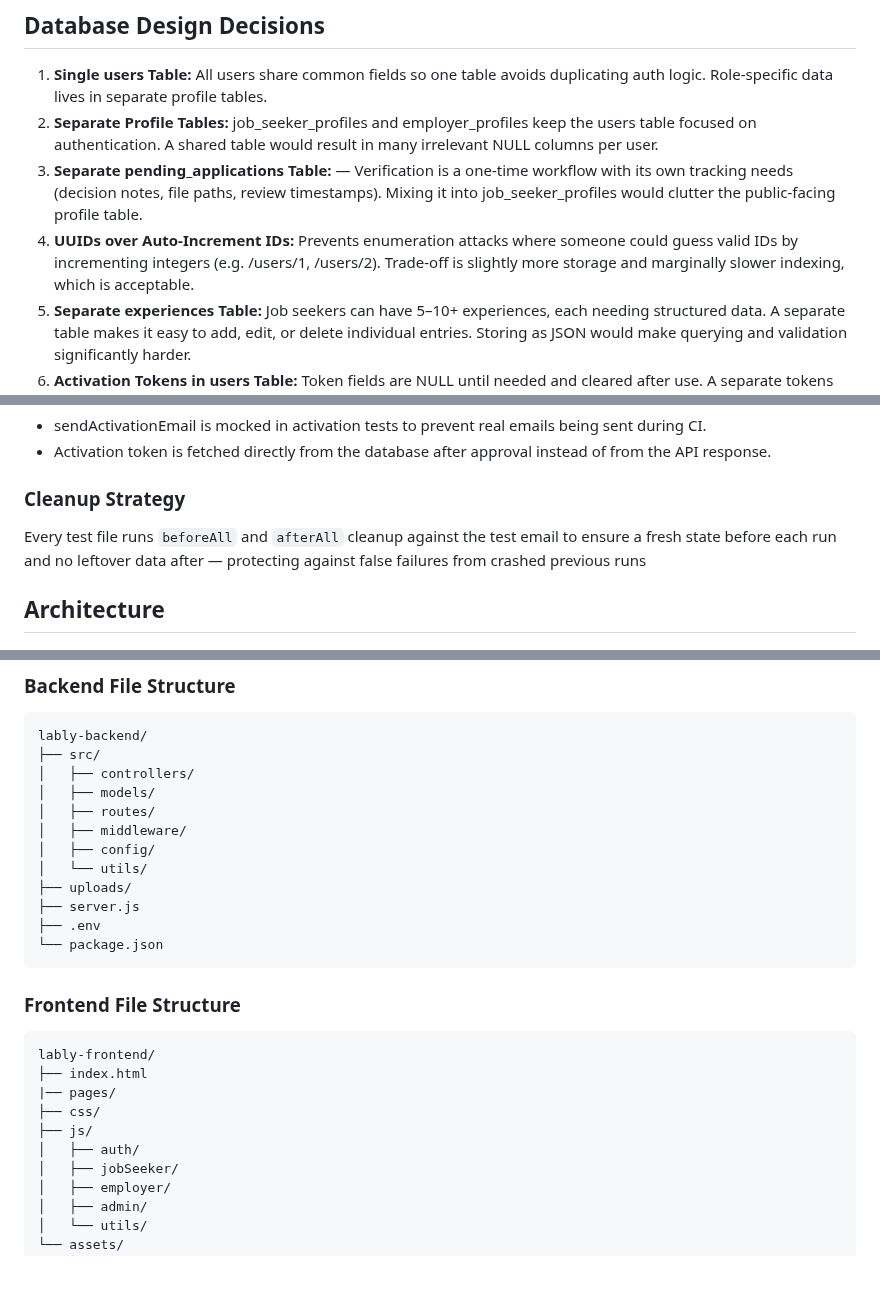
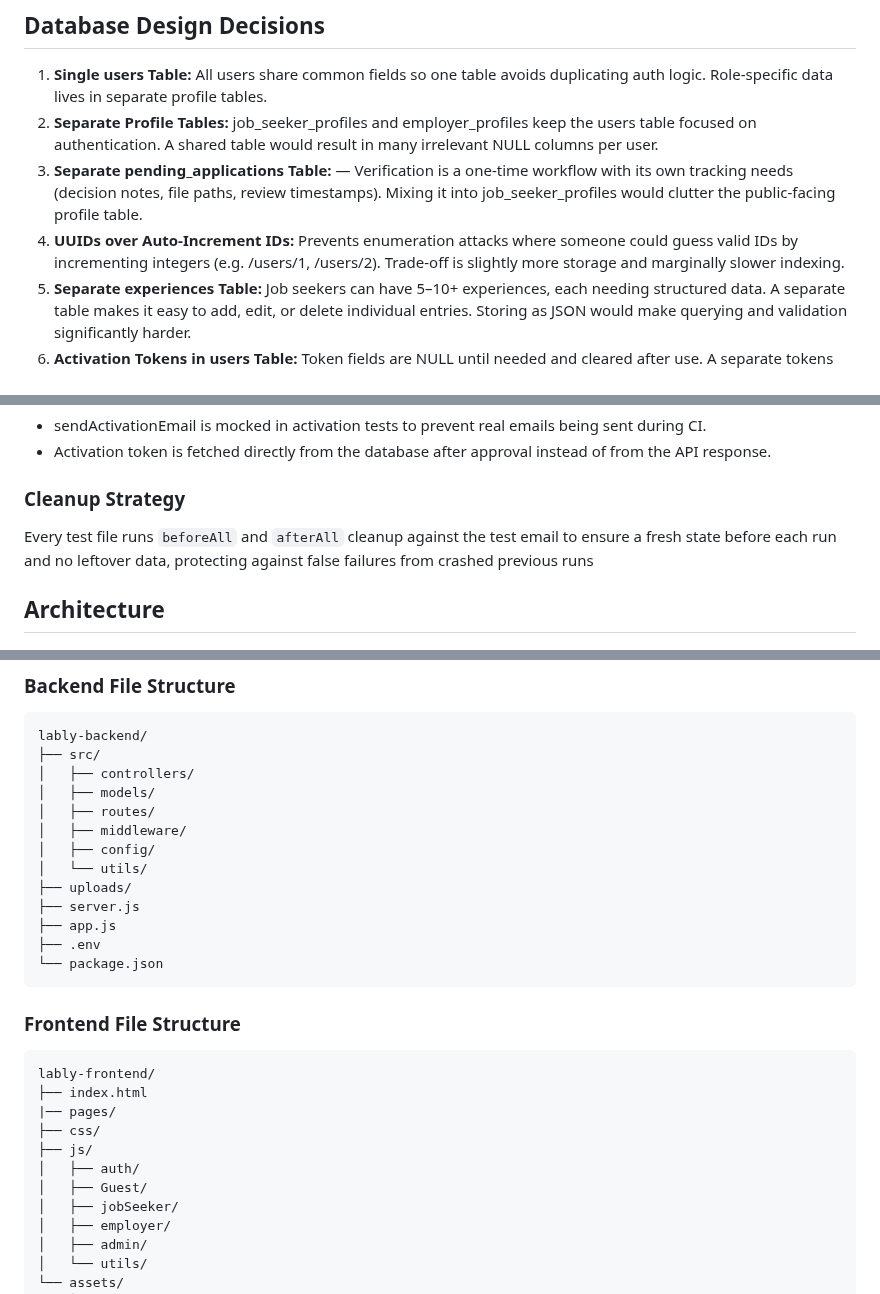
Before and after one commit to MahmoudAlHaj4/Lably, a Markdown page: design.md, 3 parts joined by grey strips. GitHub-like rendering; blank space fills up the shorter version.

Commit message:
docs: update file structure

````diff
--- a/design.md
+++ b/design.md
@@ -209,7 +209,7 @@ Three roles cover all essential V1 use cases while keeping auth logic straightfo
 1. **Single users Table:** All users share common fields so one table avoids duplicating auth logic. Role-specific data lives in separate profile tables.
 2. **Separate Profile Tables:** job_seeker_profiles and employer_profiles keep the users table focused on authentication. A shared table would result in many irrelevant NULL columns per user.
 3. **Separate pending_applications Table:** — Verification is a one-time workflow with its own tracking needs (decision notes, file paths, review timestamps). Mixing it into job_seeker_profiles would clutter the public-facing profile table.
-4. **UUIDs over Auto-Increment IDs:** Prevents enumeration attacks where someone could guess valid IDs by incrementing integers (e.g. /users/1, /users/2). Trade-off is slightly more storage and marginally slower indexing, which is acceptable.
+4. **UUIDs over Auto-Increment IDs:** Prevents enumeration attacks where someone could guess valid IDs by incrementing integers (e.g. /users/1, /users/2). Trade-off is slightly more storage and marginally slower indexing.
 5. **Separate experiences Table:** Job seekers can have 5–10+ experiences, each needing structured data. A separate table makes it easy to add, edit, or delete individual entries. Storing as JSON would make querying and validation significantly harder.
 6. **Activation Tokens in users Table:** Token fields are NULL until needed and cleared after use. A separate tokens table adds complexity with no V1 benefit. Can be refactored in V2 if more token types are needed.
 
@@ -254,7 +254,7 @@ A real DB catches actual constraint violations, duplicate entries, and failures.
 - Activation token is fetched directly from the database after approval instead of from the API response.
 
 ### Cleanup Strategy
-Every test file runs `beforeAll` and `afterAll` cleanup against the test email to ensure a fresh state before each run and no leftover data after — protecting against false failures from crashed previous runs
+Every test file runs `beforeAll` and `afterAll` cleanup against the test email to ensure a fresh state before each run and no leftover data, protecting against false failures from crashed previous runs
 
 ## Architecture
 
@@ -270,6 +270,7 @@ lably-backend/
 │   └── utils/
 ├── uploads/
 ├── server.js
+├── app.js
 ├── .env
 └── package.json
 ```
@@ -282,6 +283,7 @@ lably-frontend/
 ├── css/
 ├── js/
 │   ├── auth/
+│   ├── Guest/
 │   ├── jobSeeker/
 │   ├── employer/
 │   ├── admin/
````
